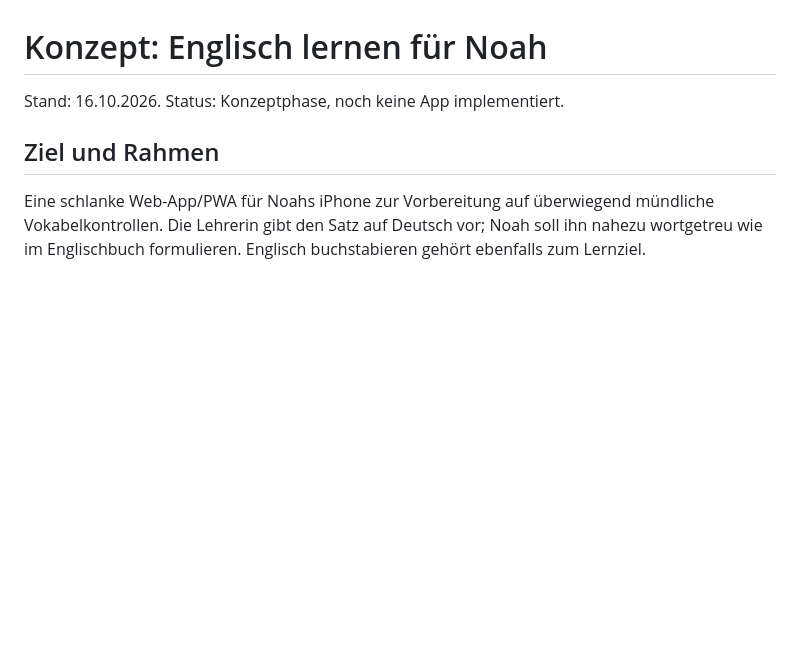
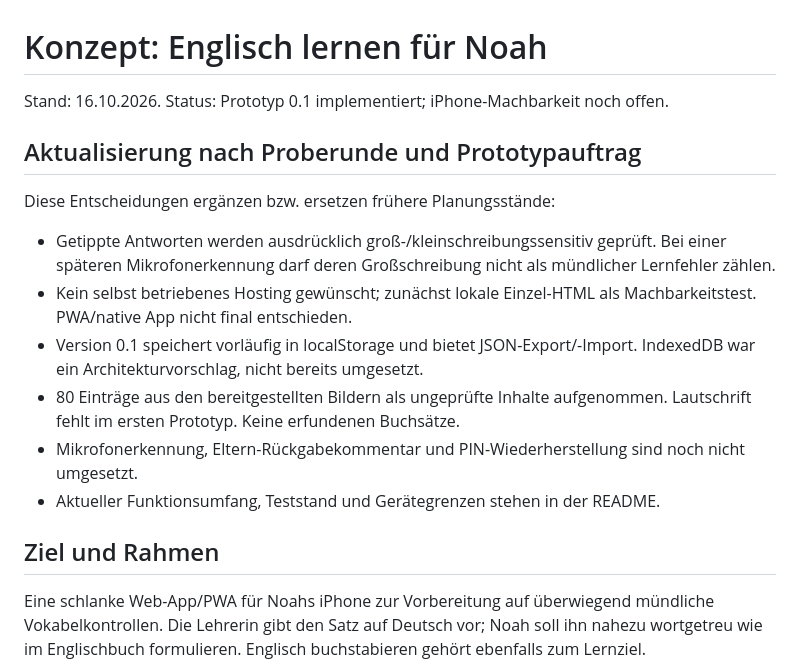
Before and after one commit to 21kevage/Englisch_Noah, a Markdown page: docs/KONZEPT.md, the part around the change. Rendered like a GitHub page; blank space fills up the shorter version.

Commit message:
docs: Großschreibung Offline-Präferenz und Prototypstand nachführen

```diff
--- a/docs/KONZEPT.md
+++ b/docs/KONZEPT.md
@@ -1,6 +1,17 @@
 # Konzept: Englisch lernen für Noah
 
-Stand: 16.10.2026. Status: Konzeptphase, noch keine App implementiert.
+Stand: 16.10.2026. Status: Prototyp 0.1 implementiert; iPhone-Machbarkeit noch offen.
+
+## Aktualisierung nach Proberunde und Prototypauftrag
+
+Diese Entscheidungen ergänzen bzw. ersetzen frühere Planungsstände:
+- Getippte Antworten werden ausdrücklich groß-/kleinschreibungssensitiv geprüft. Bei einer späteren Mikrofonerkennung darf deren Großschreibung nicht als mündlicher Lernfehler zählen.
+- Kein selbst betriebenes Hosting gewünscht; zunächst lokale Einzel-HTML als Machbarkeitstest. PWA/native App nicht final entschieden.
+- Version 0.1 speichert vorläufig in localStorage und bietet JSON-Export/-Import. IndexedDB war ein Architekturvorschlag, nicht bereits umgesetzt.
+- 80 Einträge aus den bereitgestellten Bildern als ungeprüfte Inhalte aufgenommen. Lautschrift fehlt im ersten Prototyp. Keine erfundenen Buchsätze.
+- Mikrofonerkennung, Eltern-Rückgabekommentar und PIN-Wiederherstellung sind noch nicht umgesetzt.
+- Aktueller Funktionsumfang, Teststand und Gerätegrenzen stehen in der README.
+
 
 ## Ziel und Rahmen
 
```
